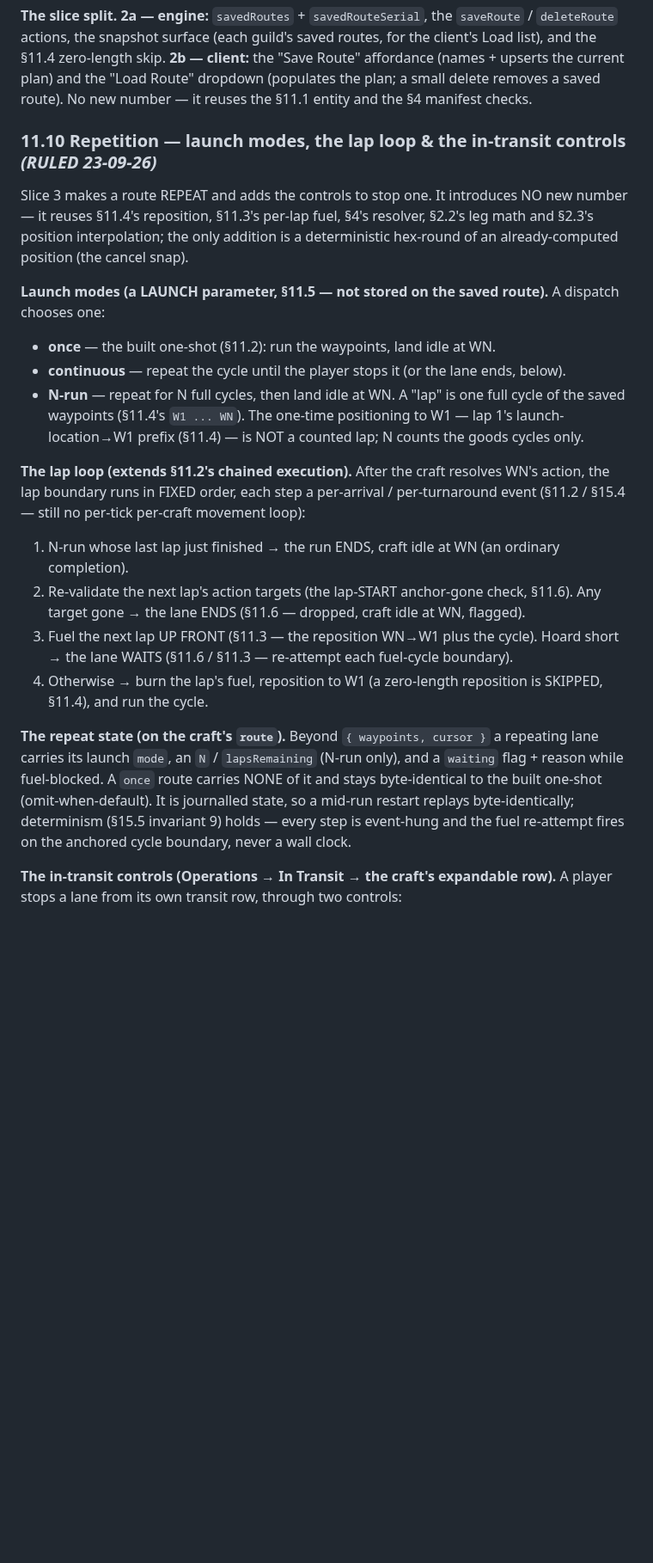
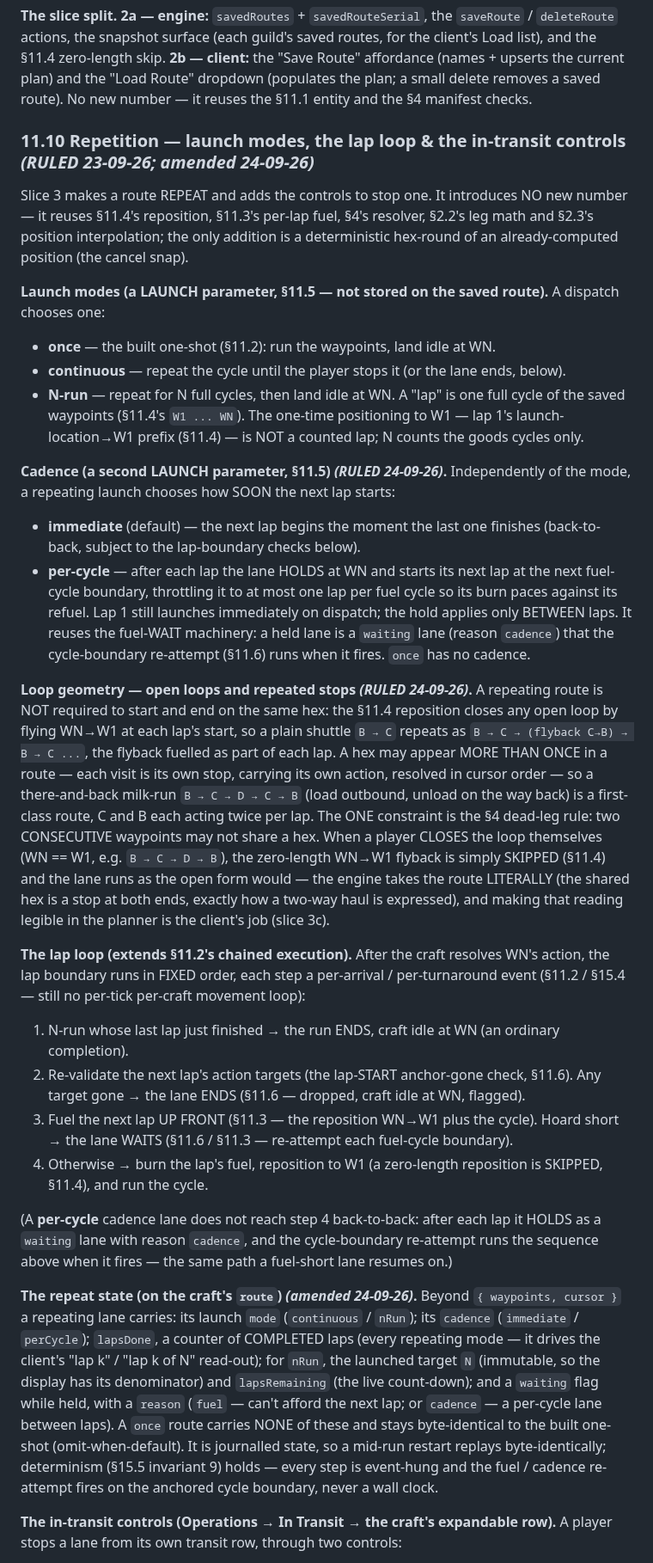
Before and after one commit to Raven-git-hub/starfare, a Markdown page: docs/transport-model.md, the part around the change. Shown at 86% size. GitHub-like rendering; blank space fills up the shorter version.

Commit message:
design(transport 11.10): repetition extensions — cadence, N + lapsDone, loop geometry
Extends the slice-3 repeat model (all agreed in design) so 3a.1 / 3c build the real shape:

- Cadence: a second launch parameter — immediate (default, today's back-to-back) or
  per-cycle (a lane holds at WN between laps and starts the next at the next fuel-cycle
  boundary, pacing its burn against its refuel). Reuses the fuel-WAIT path: a held lane
  is a waiting lane, reason 'cadence'.
- Repeat state: adds N (the launched nRun target, for the "k of N" readout) and lapsDone
  (a completed-lap counter for every repeating mode), and names the waiting.reason enum
  (fuel | cadence). 3a stored only mode/lapsRemaining/waiting.
- Loop geometry: a repeating route need not start and end on the same hex (the reposition
  closes an open loop); a hex may appear more than once, each visit its own action in
  cursor order (the there-and-back milk-run is first-class); the only constraint is the
  dead-leg rule (no two consecutive waypoints on one hex); a player-closed loop (WN==W1)
  skips the zero-length flyback and is taken literally, with 3c making it legible.

Doc-only; the engine additions land as slice 3a.1, the client as 3c.

```diff
--- a/docs/transport-model.md
+++ b/docs/transport-model.md
@@ -836,7 +836,7 @@ zero-length skip. **2b — client:** the "Save Route" affordance (names + upsert
 "Load Route" dropdown (populates the plan; a small delete removes a saved route). No new number — it reuses
 the §11.1 entity and the §4 manifest checks.
 
-### 11.10 Repetition — launch modes, the lap loop & the in-transit controls *(RULED 23-09-26)*
+### 11.10 Repetition — launch modes, the lap loop & the in-transit controls *(RULED 23-09-26; amended 24-09-26)*
 
 Slice 3 makes a route REPEAT and adds the controls to stop one. It introduces NO new number — it reuses
 §11.4's reposition, §11.3's per-lap fuel, §4's resolver, §2.2's leg math and §2.3's position
@@ -849,6 +849,28 @@ interpolation; the only addition is a deterministic hex-round of an already-comp
 A "lap" is one full cycle of the saved waypoints (§11.4's `W1 ... WN`). The one-time positioning to W1 —
 lap 1's launch-location→W1 prefix (§11.4) — is NOT a counted lap; N counts the goods cycles only.
 
+**Cadence (a second LAUNCH parameter, §11.5) *(RULED 24-09-26)*.** Independently of the mode, a repeating
+launch chooses how SOON the next lap starts:
+- **immediate** (default) — the next lap begins the moment the last one finishes (back-to-back, subject to
+  the lap-boundary checks below).
+- **per-cycle** — after each lap the lane HOLDS at WN and starts its next lap at the next fuel-cycle
+  boundary, throttling it to at most one lap per fuel cycle so its burn paces against its refuel. Lap 1 still
+  launches immediately on dispatch; the hold applies only BETWEEN laps. It reuses the fuel-WAIT machinery: a
+  held lane is a `waiting` lane (reason `cadence`) that the cycle-boundary re-attempt (§11.6) runs when it
+  fires. `once` has no cadence.
+
+**Loop geometry — open loops and repeated stops *(RULED 24-09-26)*.** A repeating route is NOT required to
+start and end on the same hex: the §11.4 reposition closes any open loop by flying WN→W1 at each lap's
+start, so a plain shuttle `B → C` repeats as `B → C → (flyback C→B) → B → C ...`, the flyback
+fuelled as part of each lap. A hex may appear MORE THAN ONCE in a route — each visit is its own stop,
+carrying its own action, resolved in cursor order — so a there-and-back milk-run `B → C → D → C → B`
+(load outbound, unload on the way back) is a first-class route, C and B each acting twice per lap. The ONE
+constraint is the §4 dead-leg rule: two CONSECUTIVE waypoints may not share a hex. When a player CLOSES the
+loop themselves (WN == W1, e.g. `B → C → D → B`), the zero-length WN→W1 flyback is simply SKIPPED
+(§11.4) and the lane runs as the open form would — the engine takes the route LITERALLY (the shared hex
+is a stop at both ends, exactly how a two-way haul is expressed), and making that reading legible in the
+planner is the client's job (slice 3c).
+
 **The lap loop (extends §11.2's chained execution).** After the craft resolves WN's action, the lap
 boundary runs in FIXED order, each step a per-arrival / per-turnaround event (§11.2 / §15.4 — still no
 per-tick per-craft movement loop):
@@ -860,11 +882,19 @@ per-tick per-craft movement loop):
 4. Otherwise → burn the lap's fuel, reposition to W1 (a zero-length reposition is SKIPPED, §11.4), and run
    the cycle.
 
-**The repeat state (on the craft's `route`).** Beyond `{ waypoints, cursor }` a repeating lane carries its
-launch `mode`, an `N` / `lapsRemaining` (N-run only), and a `waiting` flag + reason while fuel-blocked. A
-`once` route carries NONE of it and stays byte-identical to the built one-shot (omit-when-default). It is
-journalled state, so a mid-run restart replays byte-identically; determinism (§15.5 invariant 9) holds —
-every step is event-hung and the fuel re-attempt fires on the anchored cycle boundary, never a wall clock.
+(A **per-cycle** cadence lane does not reach step 4 back-to-back: after each lap it HOLDS as a `waiting`
+lane with reason `cadence`, and the cycle-boundary re-attempt runs the sequence above when it fires — the
+same path a fuel-short lane resumes on.)
+
+**The repeat state (on the craft's `route`) *(amended 24-09-26)*.** Beyond `{ waypoints, cursor }` a
+repeating lane carries: its launch `mode` (`continuous` / `nRun`); its `cadence` (`immediate` / `perCycle`);
+`lapsDone`, a counter of COMPLETED laps (every repeating mode — it drives the client's "lap k" / "lap k of
+N" read-out); for `nRun`, the launched target `N` (immutable, so the display has its denominator) and
+`lapsRemaining` (the live count-down); and a `waiting` flag while held, with a `reason` (`fuel` — can't
+afford the next lap; or `cadence` — a per-cycle lane between laps). A `once` route carries NONE of these and
+stays byte-identical to the built one-shot (omit-when-default). It is journalled state, so a mid-run restart
+replays byte-identically; determinism (§15.5 invariant 9) holds — every step is event-hung and the fuel /
+cadence re-attempt fires on the anchored cycle boundary, never a wall clock.
 
 **The in-transit controls (Operations → In Transit → the craft's expandable row).** A player stops a lane
 from its own transit row, through two controls:
```
